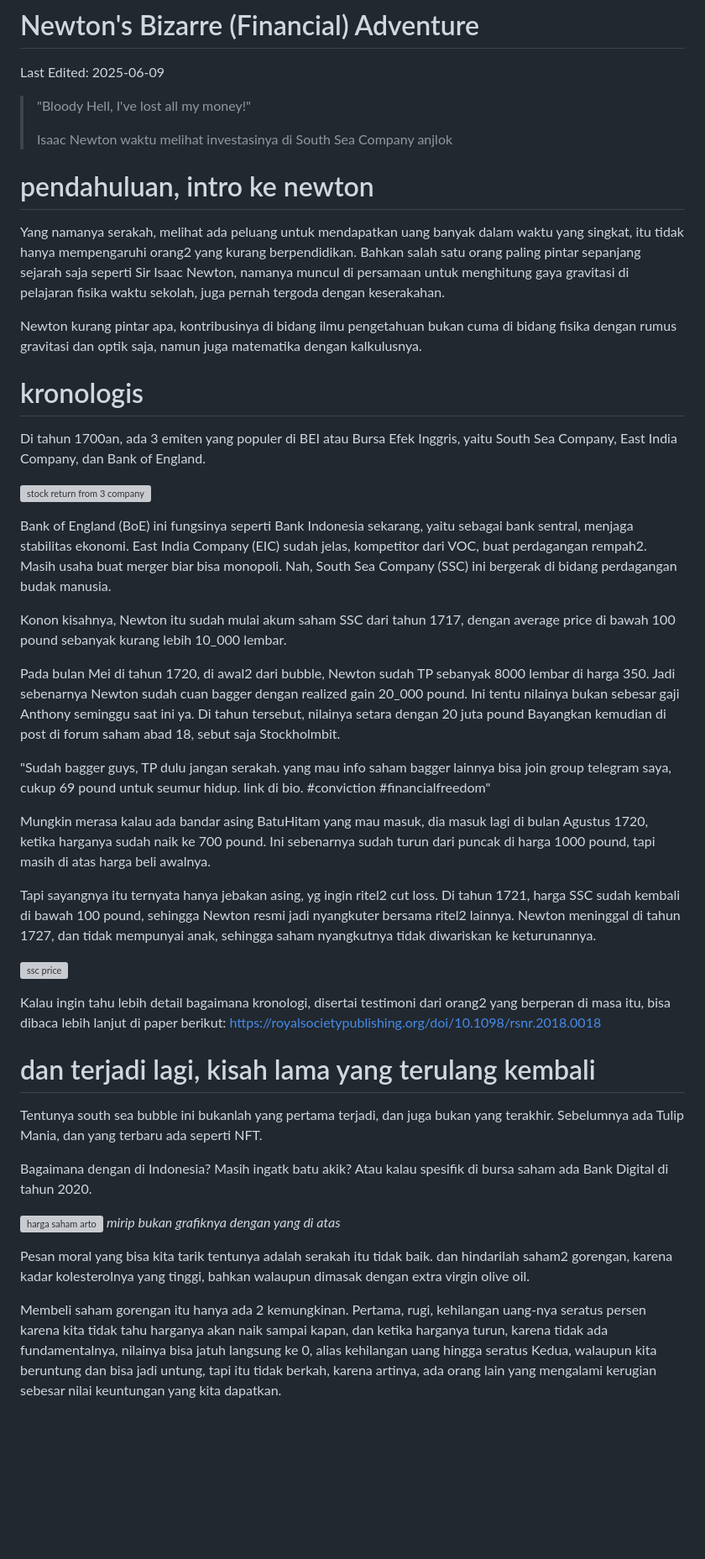
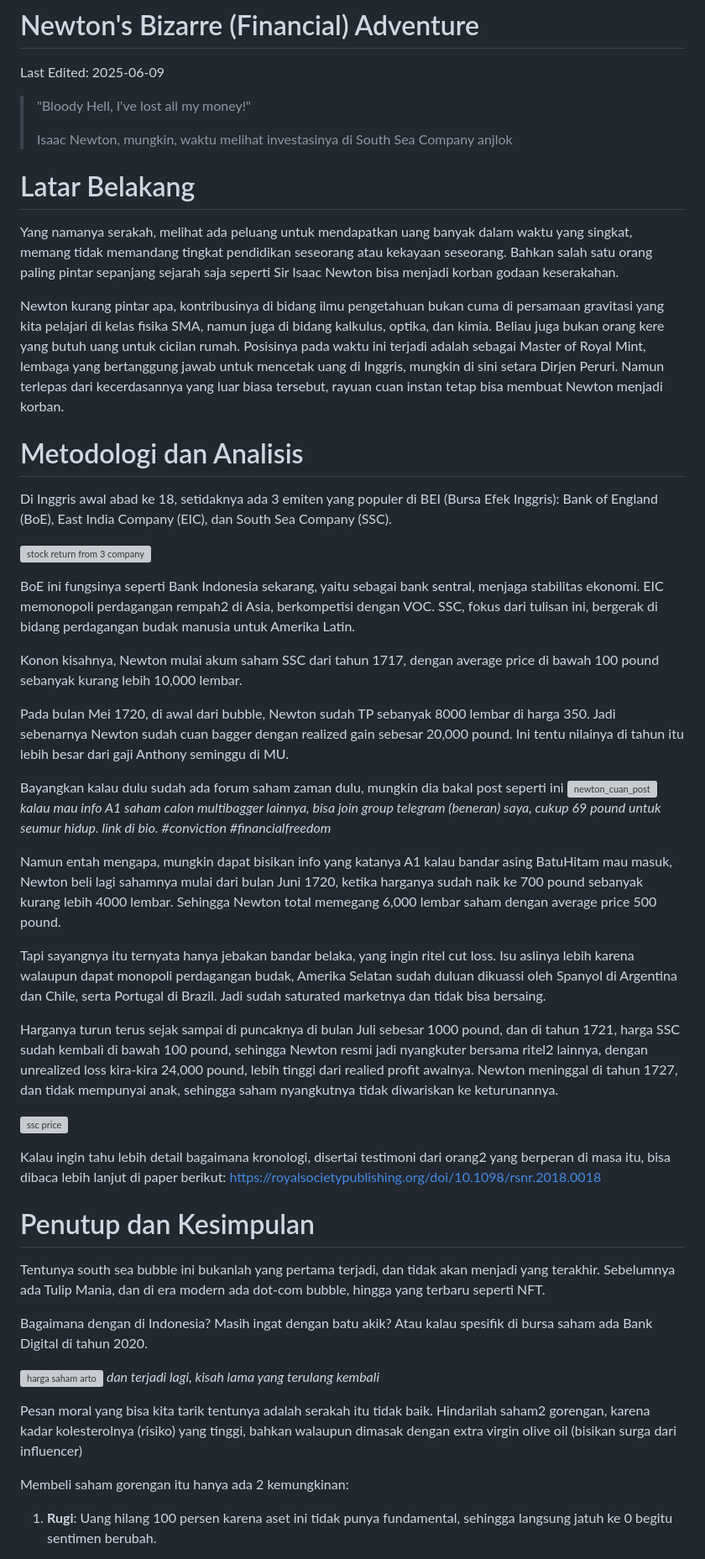
Before and after one commit to mitbal/harvest, a Markdown page: articles/bubble/bubble.md, the part around one of its changes. Shown at 84% size. Rendered like a GitHub page; blank space fills up the shorter version; grey boxes are pictures that could not be loaded.

Commit message:
update bubble article

```diff
--- a/articles/bubble/bubble.md
+++ b/articles/bubble/bubble.md
@@ -6,50 +6,51 @@ Last Edited: 2025-06-09
 
 > "Bloody Hell, I've lost all my money!"
 >
-> Isaac Newton waktu melihat investasinya di South Sea Company anjlok
+> Isaac Newton, mungkin, waktu melihat investasinya di South Sea Company anjlok
 
 
-# pendahuluan, intro ke newton
-Yang namanya serakah, melihat ada peluang untuk mendapatkan uang banyak dalam waktu yang singkat, itu tidak hanya mempengaruhi orang2 yang kurang berpendidikan. Bahkan salah satu orang paling pintar sepanjang sejarah saja seperti Sir Isaac Newton,  namanya muncul di persamaan untuk menghitung gaya gravitasi di pelajaran fisika waktu sekolah, juga pernah tergoda dengan keserakahan.
+# Latar Belakang
+Yang namanya serakah, melihat ada peluang untuk mendapatkan uang banyak dalam waktu yang singkat, memang tidak memandang tingkat pendidikan seseorang atau kekayaan seseorang. Bahkan salah satu orang paling pintar sepanjang sejarah saja seperti Sir Isaac Newton bisa menjadi korban godaan keserakahan.
 
-Newton kurang pintar apa, kontribusinya di bidang ilmu pengetahuan bukan cuma di bidang fisika dengan rumus gravitasi dan optik saja, namun juga matematika dengan kalkulusnya.
+Newton kurang pintar apa, kontribusinya di bidang ilmu pengetahuan bukan cuma di persamaan gravitasi yang kita pelajari di kelas fisika SMA, namun juga di bidang kalkulus, optika, dan kimia. Beliau juga bukan orang kere yang butuh uang untuk cicilan rumah. Posisinya pada waktu ini terjadi adalah sebagai Master of Royal Mint, lembaga yang bertanggung jawab untuk mencetak uang di Inggris, mungkin di sini setara Dirjen Peruri. Namun terlepas dari kecerdasannya yang luar biasa tersebut, rayuan cuan instan tetap bisa membuat Newton menjadi korban.
 
-# kronologis
 
-Di tahun 1700an, ada 3 emiten yang populer di BEI atau Bursa Efek Inggris, yaitu South Sea Company, East India Company, dan Bank of England.
+# Metodologi dan Analisis
+
+Di Inggris awal abad ke 18, setidaknya ada 3 emiten yang populer di BEI (Bursa Efek Inggris): Bank of England (BoE), East India Company (EIC), dan South Sea Company (SSC).
 
 ![stock return from 3 company](bei.jpg)
 
-Bank of England (BoE) ini fungsinya seperti Bank Indonesia sekarang, yaitu sebagai bank sentral, menjaga stabilitas ekonomi. East India Company (EIC) sudah jelas, kompetitor dari VOC, buat perdagangan rempah2. Masih usaha buat merger biar bisa monopoli. Nah, South Sea Company (SSC) ini bergerak di bidang perdagangan budak manusia.
+BoE ini fungsinya seperti Bank Indonesia sekarang, yaitu sebagai bank sentral, menjaga stabilitas ekonomi. EIC memonopoli perdagangan rempah2 di Asia, berkompetisi dengan VOC. SSC, fokus dari tulisan ini, bergerak di bidang perdagangan budak manusia untuk Amerika Latin.
 
-Konon kisahnya, Newton itu sudah mulai akum saham SSC dari tahun 1717, dengan average price di bawah 100 pound sebanyak kurang lebih 10_000 lembar.
+Konon kisahnya, Newton mulai akum saham SSC dari tahun 1717, dengan average price di bawah 100 pound sebanyak kurang lebih 10,000 lembar.
 
-Pada bulan Mei di tahun 1720, di awal2 dari bubble, Newton sudah TP sebanyak 8000 lembar di harga 350. Jadi sebenarnya Newton sudah cuan bagger dengan realized gain 20_000 pound. Ini tentu nilainya bukan sebesar gaji Anthony seminggu saat ini ya. Di tahun tersebut, nilainya setara dengan 20 juta pound
-Bayangkan kemudian di post di forum saham abad 18, sebut saja Stockholmbit.
+Pada bulan Mei 1720, di awal dari bubble, Newton sudah TP sebanyak 8000 lembar di harga 350. Jadi sebenarnya Newton sudah cuan bagger dengan realized gain sebesar 20,000 pound. Ini tentu nilainya di tahun itu lebih besar dari gaji Anthony seminggu di MU.
 
-"Sudah bagger guys, TP dulu jangan serakah. yang mau info saham bagger lainnya bisa join group telegram saya, cukup 69 pound untuk seumur hidup. link di bio. #conviction #financialfreedom"
+Bayangkan kalau dulu sudah ada forum saham zaman dulu, mungkin dia bakal post seperti ini
+![newton_cuan_post](newton_cuan_post.png)
+*kalau mau info A1 saham calon multibagger lainnya, bisa join group telegram (beneran) saya, cukup 69 pound untuk seumur hidup. link di bio. #conviction #financialfreedom*
 
-Mungkin merasa kalau ada bandar asing BatuHitam yang mau masuk, dia masuk lagi di bulan Agustus 1720, ketika harganya sudah naik ke 700 pound. Ini sebenarnya sudah turun dari puncak di harga 1000 pound, tapi masih di atas harga beli awalnya.
+Namun entah mengapa, mungkin dapat bisikan info yang katanya A1 kalau bandar asing BatuHitam mau masuk, Newton beli lagi sahamnya mulai dari bulan Juni 1720, ketika harganya sudah naik ke 700 pound sebanyak kurang lebih 4000 lembar. Sehingga Newton total memegang 6,000 lembar saham dengan average price 500 pound.
 
-Tapi sayangnya itu ternyata hanya jebakan asing, yg ingin ritel2 cut loss.
-Di tahun 1721, harga SSC sudah kembali di bawah 100 pound, sehingga Newton resmi jadi nyangkuter bersama ritel2 lainnya.
-Newton meninggal di tahun 1727, dan tidak mempunyai anak, sehingga saham nyangkutnya tidak diwariskan ke keturunannya.
+Tapi sayangnya itu ternyata hanya jebakan bandar belaka, yang ingin ritel cut loss. Isu aslinya lebih karena walaupun dapat monopoli perdagangan budak, Amerika Selatan sudah duluan dikuassi oleh Spanyol di Argentina dan Chile, serta Portugal di Brazil. Jadi sudah saturated marketnya dan tidak bisa bersaing.
+
+Harganya turun terus sejak sampai di puncaknya di bulan Juli sebesar 1000 pound, dan di tahun 1721, harga SSC sudah kembali di bawah 100 pound, sehingga Newton resmi jadi nyangkuter bersama ritel2 lainnya, dengan unrealized loss kira-kira 24,000 pound, lebih tinggi dari realied profit awalnya. Newton meninggal di tahun 1727, dan tidak mempunyai anak, sehingga saham nyangkutnya tidak diwariskan ke keturunannya.
 
 ![ssc price](ssc_stock_price.jpg)
 
 Kalau ingin tahu lebih detail bagaimana kronologi, disertai testimoni dari orang2 yang berperan di masa itu, bisa dibaca lebih lanjut di paper berikut: https://royalsocietypublishing.org/doi/10.1098/rsnr.2018.0018
 
-# dan terjadi lagi, kisah lama yang terulang kembali
-Tentunya south sea bubble ini bukanlah yang pertama terjadi, dan juga bukan yang terakhir. Sebelumnya ada Tulip Mania, dan yang terbaru ada seperti NFT.
+# Penutup dan Kesimpulan
+Tentunya south sea bubble ini bukanlah yang pertama terjadi, dan tidak akan menjadi yang terakhir. Sebelumnya ada Tulip Mania, dan di era modern ada dot-com bubble, hingga yang terbaru seperti NFT.
 
-Bagaimana dengan di Indonesia? Masih ingatk batu akik? Atau kalau spesifik di bursa saham ada Bank Digital di tahun 2020.
+Bagaimana dengan di Indonesia? Masih ingat dengan batu akik? Atau kalau spesifik di bursa saham ada Bank Digital di tahun 2020.
 
 ![harga saham arto](arto_stock_price.png)
-*mirip bukan grafiknya dengan yang di atas*
+*dan terjadi lagi, kisah lama yang terulang kembali*
 
-Pesan moral yang bisa kita tarik tentunya adalah serakah itu tidak baik. dan hindarilah saham2 gorengan, karena kadar kolesterolnya yang tinggi, bahkan walaupun dimasak dengan extra virgin olive oil.
+Pesan moral yang bisa kita tarik tentunya adalah serakah itu tidak baik. Hindarilah saham2 gorengan, karena kadar kolesterolnya (risiko) yang tinggi, bahkan walaupun dimasak dengan extra virgin olive oil (bisikan surga dari influencer)
 
-Membeli saham gorengan itu hanya ada 2 kemungkinan.
-Pertama, rugi, kehilangan uang-nya seratus persen karena kita tidak tahu harganya akan naik sampai kapan, dan ketika harganya turun, karena tidak ada fundamentalnya, nilainya bisa jatuh langsung ke 0, alias kehilangan uang hingga seratus
-Kedua, walaupun kita beruntung dan bisa jadi untung, tapi itu tidak berkah, karena artinya, ada orang lain yang mengalami kerugian sebesar nilai keuntungan yang kita dapatkan.
+Membeli saham gorengan itu hanya ada 2 kemungkinan:
+1. **Rugi**: Uang hilang 100 persen karena aset ini tidak punya fundamental, sehingga langsung jatuh ke 0 begitu sentimen berubah.
 
```
Also changed, not shown: other parts of articles/bubble/bubble.md (+5 -2 lines).
